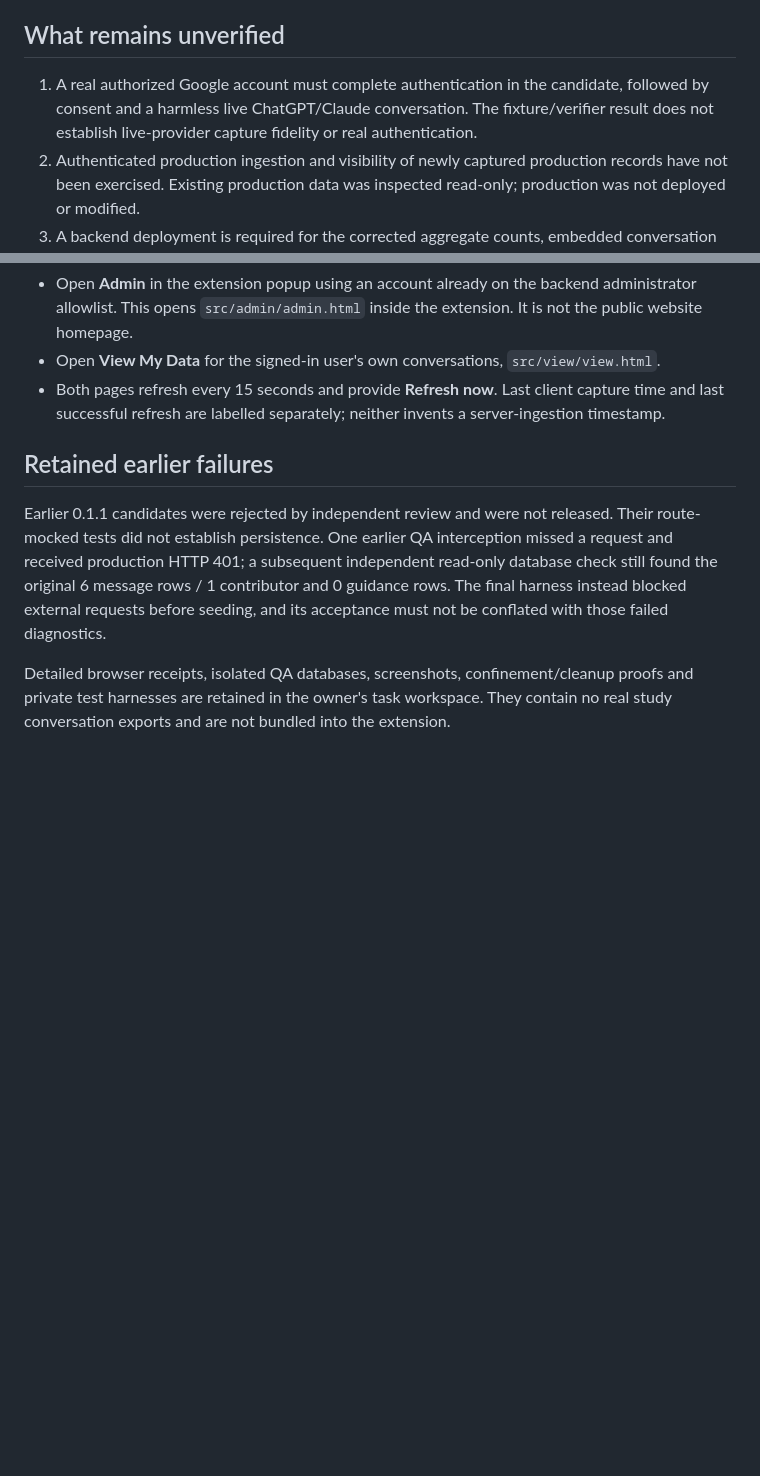
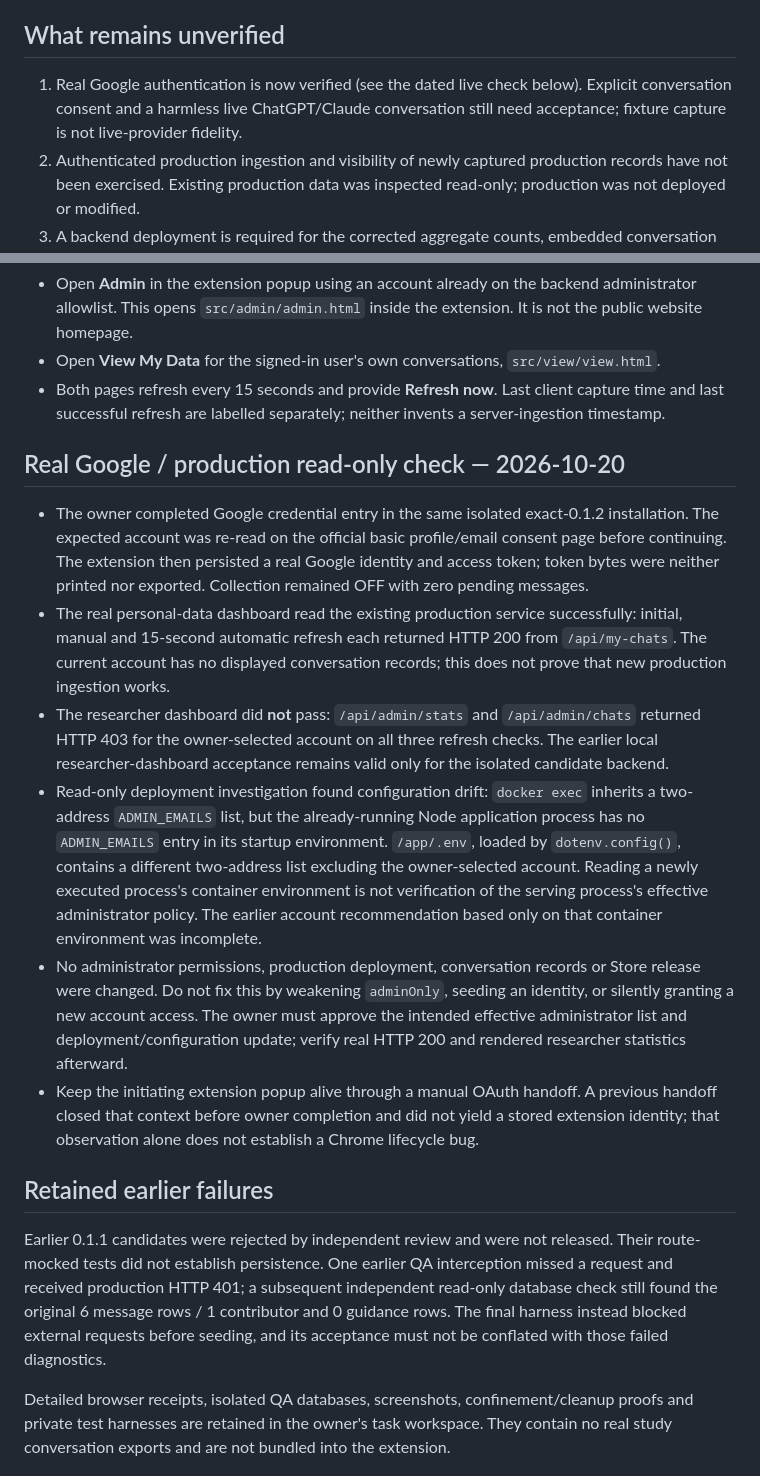
Before and after one commit to EasonC13-agent/PrompTutor, a Markdown page: docs/acceptance-0.1.2.md, 2 parts joined by grey strips. Rendered like a GitHub page; blank space fills up the shorter version.

Commit message:
docs: record real OAuth acceptance and effective admin config drift

```diff
--- a/docs/acceptance-0.1.2.md
+++ b/docs/acceptance-0.1.2.md
@@ -40,7 +40,7 @@ The strict OAuth harness assertion **failed** because it looked for `input[type=
 
 ## What remains unverified
 
-1. A real authorized Google account must complete authentication in the candidate, followed by consent and a harmless live ChatGPT/Claude conversation. The fixture/verifier result does not establish live-provider capture fidelity or real authentication.
+1. Real Google authentication is now verified (see the dated live check below). Explicit conversation consent and a harmless live ChatGPT/Claude conversation still need acceptance; fixture capture is not live-provider fidelity.
 2. Authenticated production ingestion and visibility of newly captured production records have not been exercised. Existing production data was inspected read-only; production was not deployed or modified.
 3. A backend deployment is required for the corrected aggregate counts, embedded conversation details and transactionally complete guidance deletion. The extension's refresh pages retain an existing-server fallback, but that is not a deployed backend repair.
 4. Store publication, managed-browser policy acceptance, attachments, virtualized/offscreen history, and sites other than the documented persisted ChatGPT/Claude routes are outside this acceptance.
@@ -52,6 +52,15 @@ The strict OAuth harness assertion **failed** because it looked for `input[type=
 - Open **View My Data** for the signed-in user's own conversations, `src/view/view.html`.
 - Both pages refresh every 15 seconds and provide **Refresh now**. Last client capture time and last successful refresh are labelled separately; neither invents a server-ingestion timestamp.
 
+## Real Google / production read-only check — 2026-10-20
+
+- The owner completed Google credential entry in the same isolated exact-0.1.2 installation. The expected account was re-read on the official basic profile/email consent page before continuing. The extension then persisted a real Google identity and access token; token bytes were neither printed nor exported. Collection remained OFF with zero pending messages.
+- The real personal-data dashboard read the existing production service successfully: initial, manual and 15-second automatic refresh each returned HTTP 200 from `/api/my-chats`. The current account has no displayed conversation records; this does not prove that new production ingestion works.
+- The researcher dashboard did **not** pass: `/api/admin/stats` and `/api/admin/chats` returned HTTP 403 for the owner-selected account on all three refresh checks. The earlier local researcher-dashboard acceptance remains valid only for the isolated candidate backend.
+- Read-only deployment investigation found configuration drift: `docker exec` inherits a two-address `ADMIN_EMAILS` list, but the already-running Node application process has no `ADMIN_EMAILS` entry in its startup environment. `/app/.env`, loaded by `dotenv.config()`, contains a different two-address list excluding the owner-selected account. Reading a newly executed process's container environment is not verification of the serving process's effective administrator policy. The earlier account recommendation based only on that container environment was incomplete.
+- No administrator permissions, production deployment, conversation records or Store release were changed. Do not fix this by weakening `adminOnly`, seeding an identity, or silently granting a new account access. The owner must approve the intended effective administrator list and deployment/configuration update; verify real HTTP 200 and rendered researcher statistics afterward.
+- Keep the initiating extension popup alive through a manual OAuth handoff. A previous handoff closed that context before owner completion and did not yield a stored extension identity; that observation alone does not establish a Chrome lifecycle bug.
+
 ## Retained earlier failures
 
 Earlier 0.1.1 candidates were rejected by independent review and were not released. Their route-mocked tests did not establish persistence. One earlier QA interception missed a request and received production HTTP 401; a subsequent independent read-only database check still found the original 6 message rows / 1 contributor and 0 guidance rows. The final harness instead blocked external requests before seeding, and its acceptance must not be conflated with those failed diagnostics.
```
